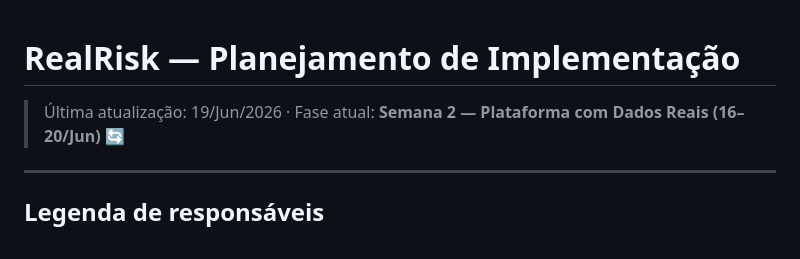
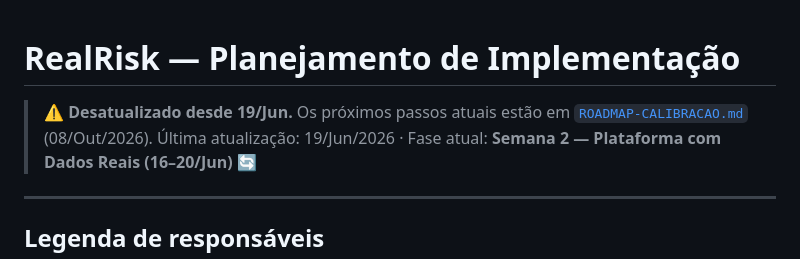
Before and after one commit to lucasleite22/realrisk-mvp, a Markdown page: planejamento-semanal.md, the part around the change. GitHub-like rendering.

Commit message:
Roadmap de calibracao e estrategias (08/Out)
Co-Authored-By: Claude Opus 5.5 <noreply@anthropic.com>

```diff
--- a/planejamento-semanal.md
+++ b/planejamento-semanal.md
@@ -1,4 +1,5 @@
 # RealRisk — Planejamento de Implementação
+> ⚠️ **Desatualizado desde 19/Jun.** Os próximos passos atuais estão em [`ROADMAP-CALIBRACAO.md`](ROADMAP-CALIBRACAO.md) (08/Out/2026).
 > Última atualização: 19/Jun/2026 · Fase atual: **Semana 2 — Plataforma com Dados Reais (16–20/Jun) 🔄**
 
 ---
```
Also changed, not shown: ROADMAP-CALIBRACAO.md (added, +92 -0 lines).
